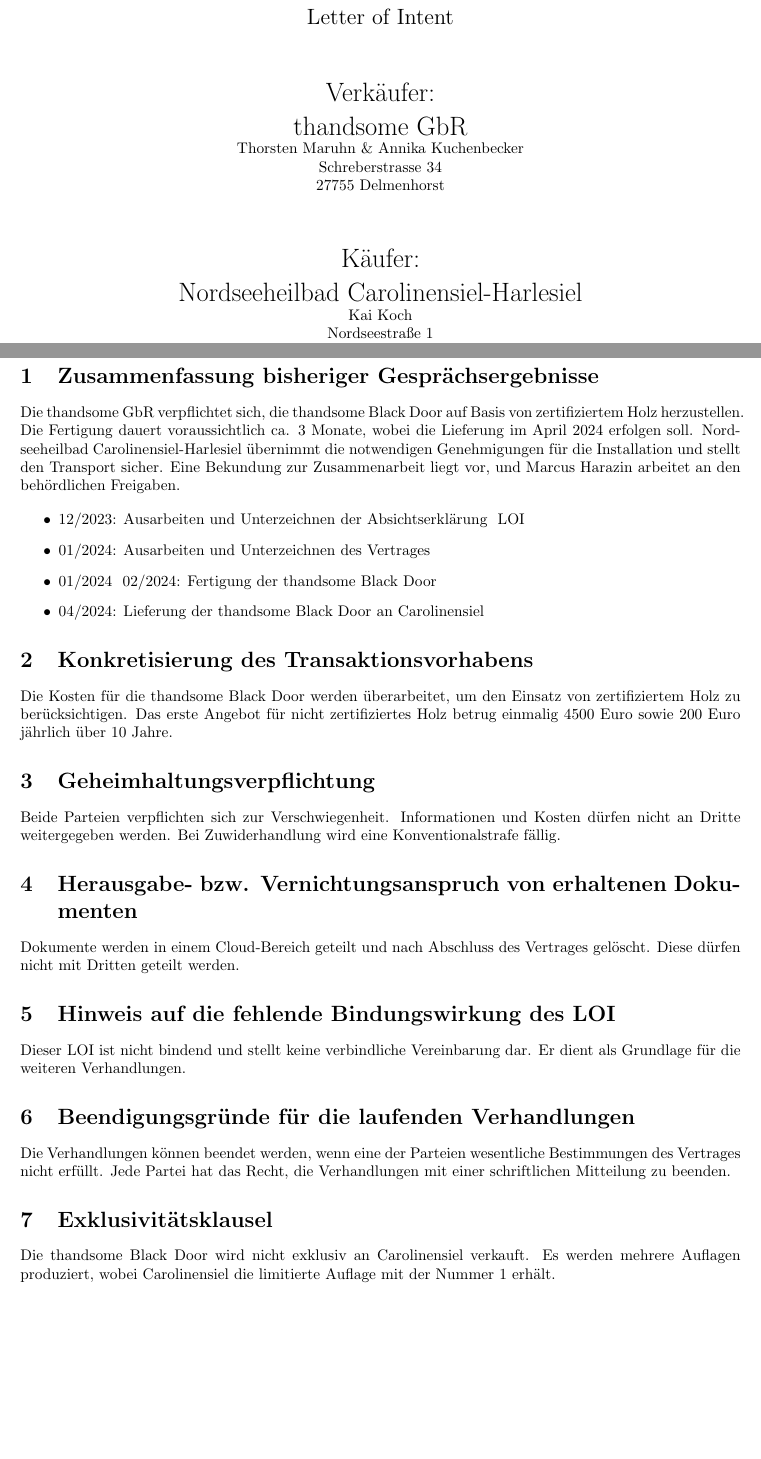
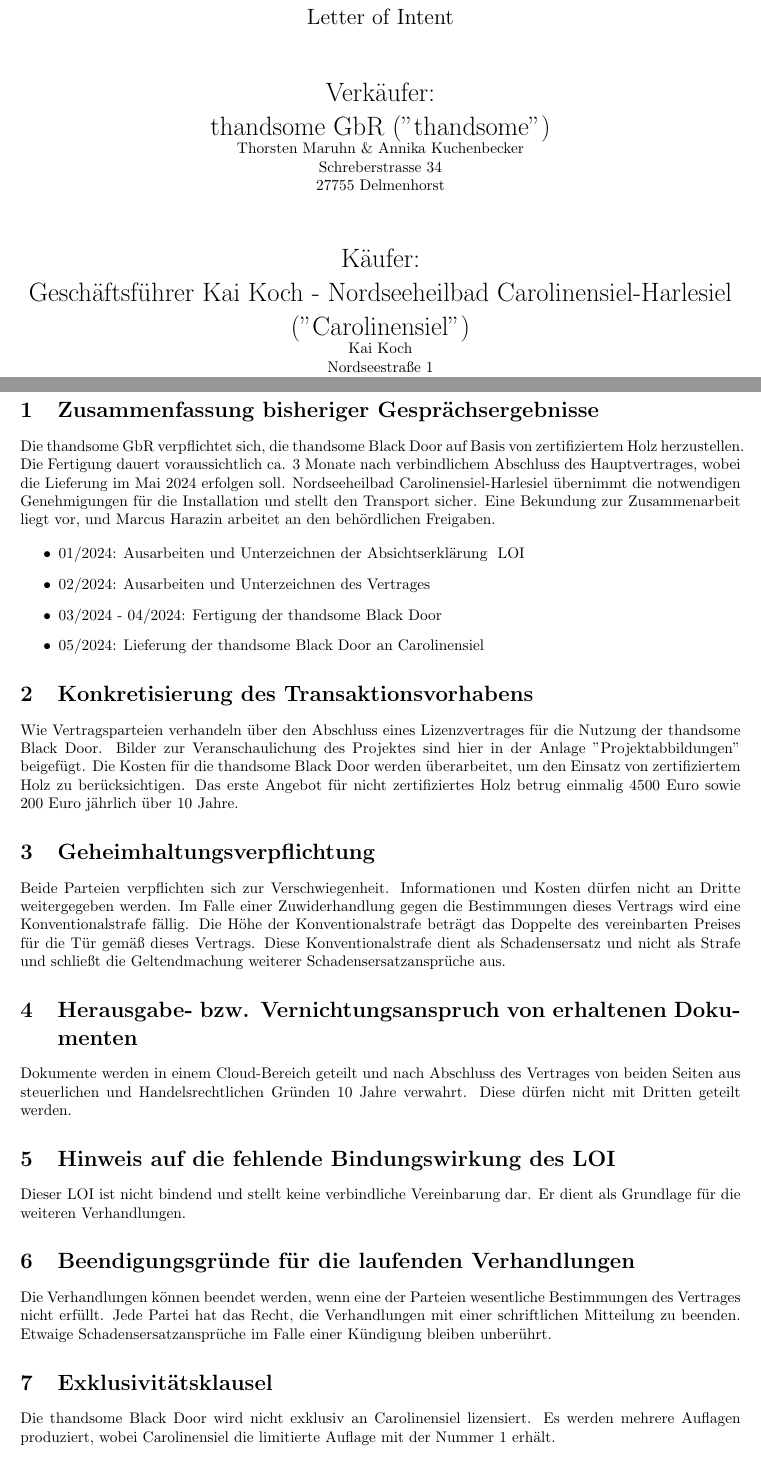
Before and after one commit to thandsome-code/loi, a LaTeX document (loi.tex, which reads chapter1.tex): two parts of pages 1 and 3 of 4, joined at a grey line, cut so that both start at the same text. Compiled offline with pdfLaTeX.

Commit message:
Added changes by Stefan

```diff
--- a/chapter1.tex
+++ b/chapter1.tex
@@ -1,23 +1,25 @@
 \section[Gesprächsergebnisse]{Zusammenfassung bisheriger Gesprächsergebnisse}
 
 Die thandsome GbR verpflichtet sich, die thandsome Black Door auf Basis von zertifiziertem Holz herzustellen.
-Die Fertigung dauert voraussichtlich ca. 3 Monate, wobei die Lieferung im April 2024 erfolgen soll.
-Nordseeheilbad Carolinensiel-Harlesiel übernimmt die notwendigen Genehmigungen für die Installation und stellt
-den Transport sicher. Eine Bekundung zur Zusammenarbeit liegt vor, und Marcus Harazin
+Die Fertigung dauert voraussichtlich ca. 3 Monate nach verbindlichem Abschluss des Hauptvertrages, wobei die Lieferung
+im Mai 2024 erfolgen soll. Nordseeheilbad Carolinensiel-Harlesiel übernimmt die notwendigen
+Genehmigungen für die Installation und stellt den Transport sicher. Eine Bekundung zur Zusammenarbeit liegt vor, und Marcus Harazin
 arbeitet an den behördlichen Freigaben.
 
 
 \begin{itemize}
-    \item 12/2023: Ausarbeiten und Unterzeichnen der Absichtserklärung \- LOI
-    \item 01/2024: Ausarbeiten und Unterzeichnen des Vertrages
-    \item 01/2024 \- 02/2024: Fertigung der thandsome Black Door
-    \item 04/2024: Lieferung der thandsome Black Door an Carolinensiel
+    \item 01/2024: Ausarbeiten und Unterzeichnen der Absichtserklärung \- LOI
+    \item 02/2024: Ausarbeiten und Unterzeichnen des Vertrages
+    \item 03/2024 - 04/2024: Fertigung der thandsome Black Door
+    \item 05/2024: Lieferung der thandsome Black Door an Carolinensiel
     \end{itemize}
 
 
 
 \section[Konkretisierung]{Konkretisierung des Transaktionsvorhabens}
 
+Wie Vertragsparteien verhandeln über den Abschluss eines Lizenzvertrages für die Nutzung der thandsome Black Door.
+Bilder zur Veranschaulichung des Projektes sind hier in der Anlage "Projektabbildungen" beigefügt.
 Die Kosten für die thandsome Black Door werden überarbeitet, um den Einsatz von zertifiziertem
 Holz zu berücksichtigen. Das erste Angebot für nicht zertifiziertes Holz betrug einmalig
 4500 Euro sowie 200 Euro jährlich über 10 Jahre.
@@ -27,13 +29,16 @@
 
 Beide Parteien verpflichten sich zur Verschwiegenheit.
 Informationen und Kosten dürfen nicht an Dritte weitergegeben werden.
-Bei Zuwiderhandlung wird eine Konventionalstrafe fällig.
+Im Falle einer Zuwiderhandlung gegen die Bestimmungen dieses Vertrags wird eine Konventionalstrafe fällig.
+Die Höhe der Konventionalstrafe beträgt das Doppelte des vereinbarten Preises für die Tür gemäß dieses Vertrags.
+Diese Konventionalstrafe dient als Schadensersatz und nicht als Strafe und schließt die Geltendmachung weiterer
+Schadensersatzansprüche aus.
 
 
 \section[erhaltene Dokumente]{Herausgabe- bzw. Vernichtungsanspruch von erhaltenen Dokumenten}
 
-Dokumente werden in einem Cloud-Bereich geteilt und nach Abschluss des Vertrages gelöscht.
-Diese dürfen nicht mit Dritten geteilt werden.
+Dokumente werden in einem Cloud-Bereich geteilt und nach Abschluss des Vertrages von beiden Seiten aus steuerlichen und Handelsrechtlichen Gründen
+10 Jahre verwahrt. Diese dürfen nicht mit Dritten geteilt werden.
 
 
 \section[Bindungswirkung]{Hinweis auf die fehlende Bindungswirkung des LOI}
@@ -46,11 +51,12 @@
 
 Die Verhandlungen können beendet werden, wenn eine der Parteien wesentliche Bestimmungen
 des Vertrages nicht erfüllt. Jede Partei hat das Recht, die Verhandlungen mit einer schriftlichen Mitteilung zu beenden.
+Etwaige Schadensersatzansprüche im Falle einer Kündigung bleiben unberührt.
 
 
 \section[Exklusivitätsklausel]{Exklusivitätsklausel}
 
-Die thandsome Black Door wird nicht exklusiv an Carolinensiel verkauft.
+Die thandsome Black Door wird nicht exklusiv an Carolinensiel lizensiert.
 Es werden mehrere Auflagen produziert, wobei Carolinensiel die limitierte Auflage mit der Nummer 1 erhält.
 
 \newpage
--- a/loi.tex
+++ b/loi.tex
@@ -129,8 +129,8 @@
         % {\large \color{stirlinggold} \today \par}
         {\Large \color{stirlinggreen} Letter of Intent \par}
         \vspace{1cm}
-        {\LARGE \color{stirlinggreen} Verkäufer: \par}
-        {\LARGE \color{stirlinggreen} thandsome GbR \par}
+        {\LARGE \color{stirlinggreen} Verkäufer:\par}
+        {\LARGE \color{stirlinggreen} thandsome GbR ("thandsome") \par}
         {\color{stirlinggreen} Thorsten Maruhn \& Annika Kuchenbecker\par}
         {\color{stirlinggreen} Schreberstrasse 34 \par}
         {\color{stirlinggreen} 27755 Delmenhorst \par}
@@ -138,7 +138,7 @@
         \vspace{1cm}
 
         {\LARGE \color{stirlinggreen} Käufer: \par}
-        {\LARGE \color{stirlinggreen} Nordseeheilbad Carolinensiel-Harlesiel    \par}
+        {\LARGE \color{stirlinggreen} Geschäftsführer Kai Koch - Nordseeheilbad Carolinensiel-Harlesiel  ("Carolinensiel")  \par}
         {\color{stirlinggreen} Kai Koch \par}
         {\color{stirlinggreen} Nordseestraße 1 \par}
         {\color{stirlinggreen} 26409 Nordseeheilbad Carolinensiel-Harlesiel \par}
```
Also changed, not shown: loi.pdf, chapter1.tex (1 more changed lines), loi.tex (2 more changed lines).
